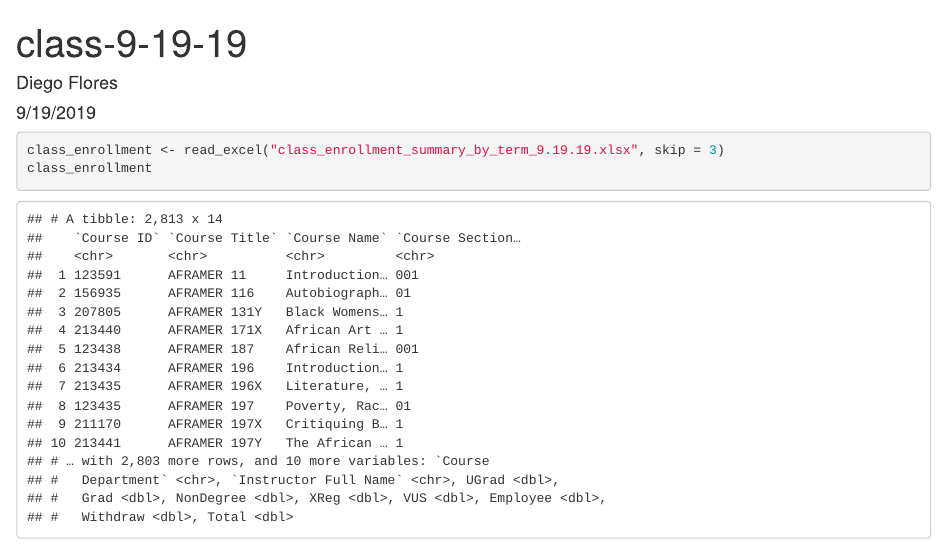
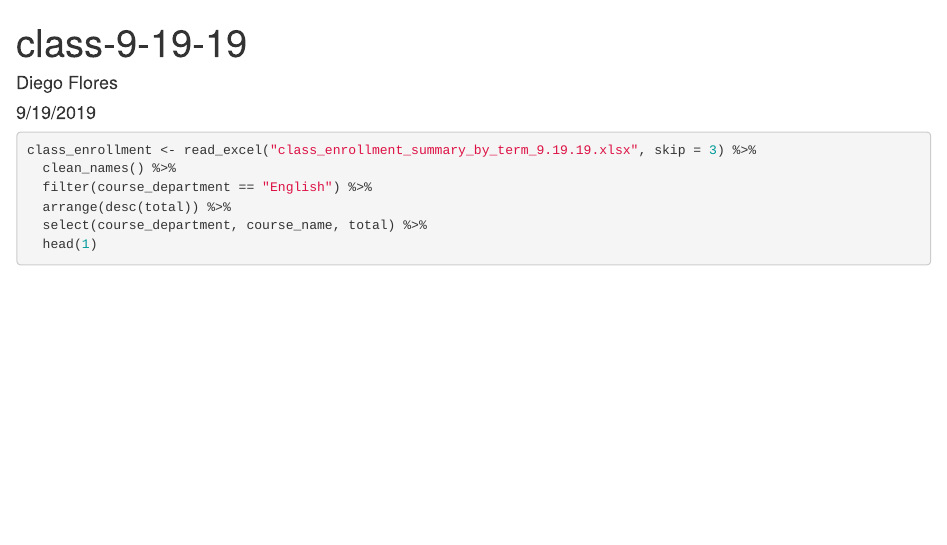
Before and after one commit to dieflores2123/Class-9-19-19, an R Markdown document (Class_enrollment-9-19-19.Rmd): the page in a window 1100 px wide, from its top. The pictures show the output file Class_enrollment-9-19-19.html that the author committed with the source, opened offline.

Commit message:
IDk what this is but I did it.

````diff
--- a/Class_enrollment-9-19-19.Rmd
+++ b/Class_enrollment-9-19-19.Rmd
@@ -9,9 +9,15 @@ output: html_document
 knitr::opts_chunk$set(echo = TRUE)
 library(tidyverse)
 library(readxl)
+library("janitor")
 ```
 
 ```{r}
-class_enrollment <- read_excel("class_enrollment_summary_by_term_9.19.19.xlsx", skip = 3)
-class_enrollment
+class_enrollment <- read_excel("class_enrollment_summary_by_term_9.19.19.xlsx", skip = 3) %>%
+  clean_names() %>%
+  filter(course_department == "English") %>%
+  arrange(desc(total)) %>%
+  select(course_department, course_name, total) %>%
+  head(1)
+
 ```
````
Also changed, not shown: Class_enrollment-9-19-19.html.
